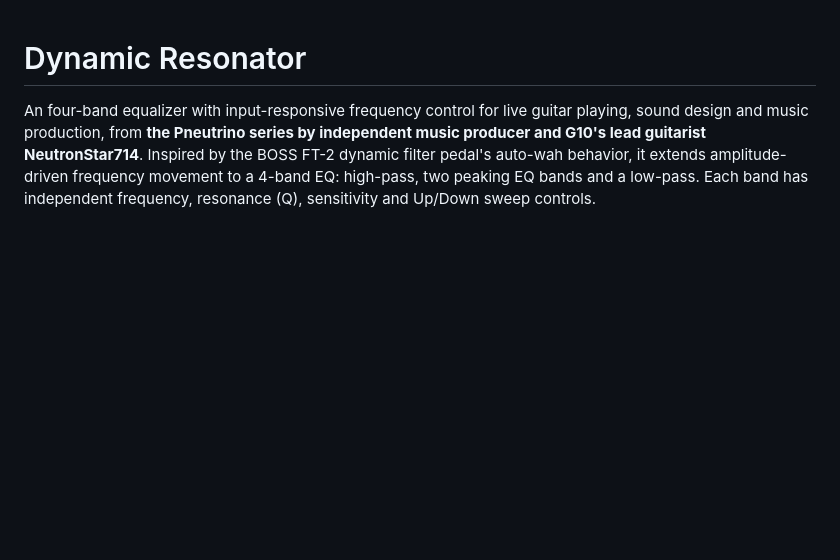
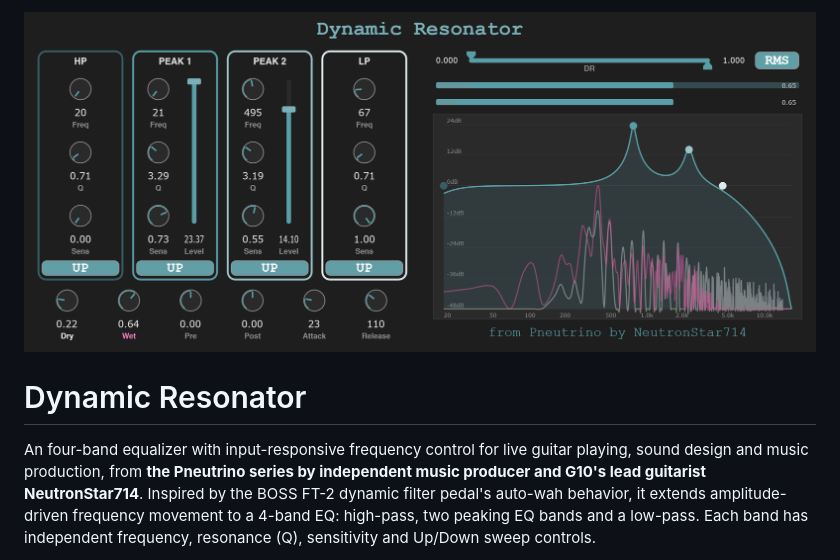
Before and after one commit to NeutronStar714/pneutrino-dynamic-resonator, a Markdown page: README.md, the part around the change. Drawn GitHub-style; pictures changed too: assets/dynres-header.png (added); blank space fills up the shorter version.

Commit message:
Add the designed header image to the README

```diff
--- a/README.md
+++ b/README.md
@@ -1,3 +1,5 @@
+![Dynamic Resonator: four-band EQ controls and live spectrum display](assets/dynres-header.png)
+
 # Dynamic Resonator
 
 An four-band equalizer with input-responsive frequency control for live guitar playing, sound design and music production, from **the Pneutrino series by independent music producer and G10's lead guitarist NeutronStar714**. Inspired by the BOSS FT-2 dynamic filter pedal's auto-wah behavior, it extends amplitude-driven frequency movement to a 4-band EQ: high-pass, two peaking EQ bands and a low-pass. Each band has independent frequency, resonance (Q), sensitivity and Up/Down sweep controls.
```
